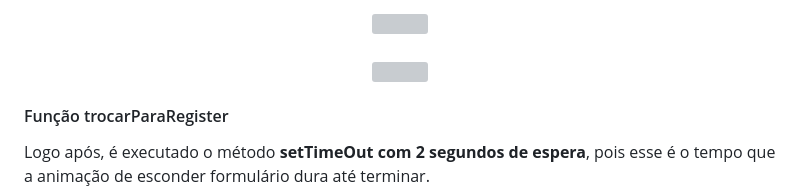
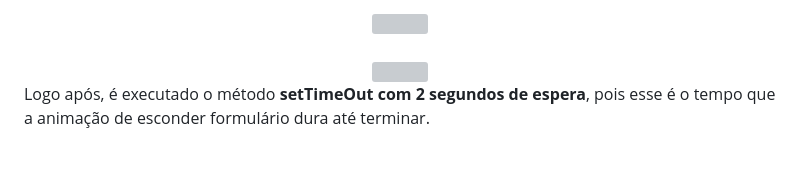
Before and after one commit to WillianOL/Login-e-registro-alternavel, a Markdown page: README.md, the part around the change. Drawn GitHub-style; blank space fills up the shorter version; grey boxes are pictures that could not be loaded.

```diff
--- a/README.md
+++ b/README.md
@@ -132,8 +132,6 @@
 	<img align="center" src="https://github.com/WillianOL/Login-e-registro-alternavel/assets/112639055/e22a51f9-bd2b-4a00-a72f-b0aa48f14449" width="700px">
 </div>
 
-#### Função trocarParaRegister
-
 <div>
 	<p>Logo após, é executado o método <strong>setTimeOut com 2 segundos de espera</strong>, pois esse é o tempo que a animação de esconder formulário dura até terminar.</p>
 	<p>Dentro dele, é feita uma verificação com o um IF, com a seguinte condição: <strong>Se o fomulário de registro conter a classe "tiraDisplay"(classRemoveDisplay), executa o código.</strong> No IF, as classes <strong>"tiraDisplay",  "aparece-form" e "esconde-form"</strong> são removidas para evitar conflitos entre as classses.</p>
```
